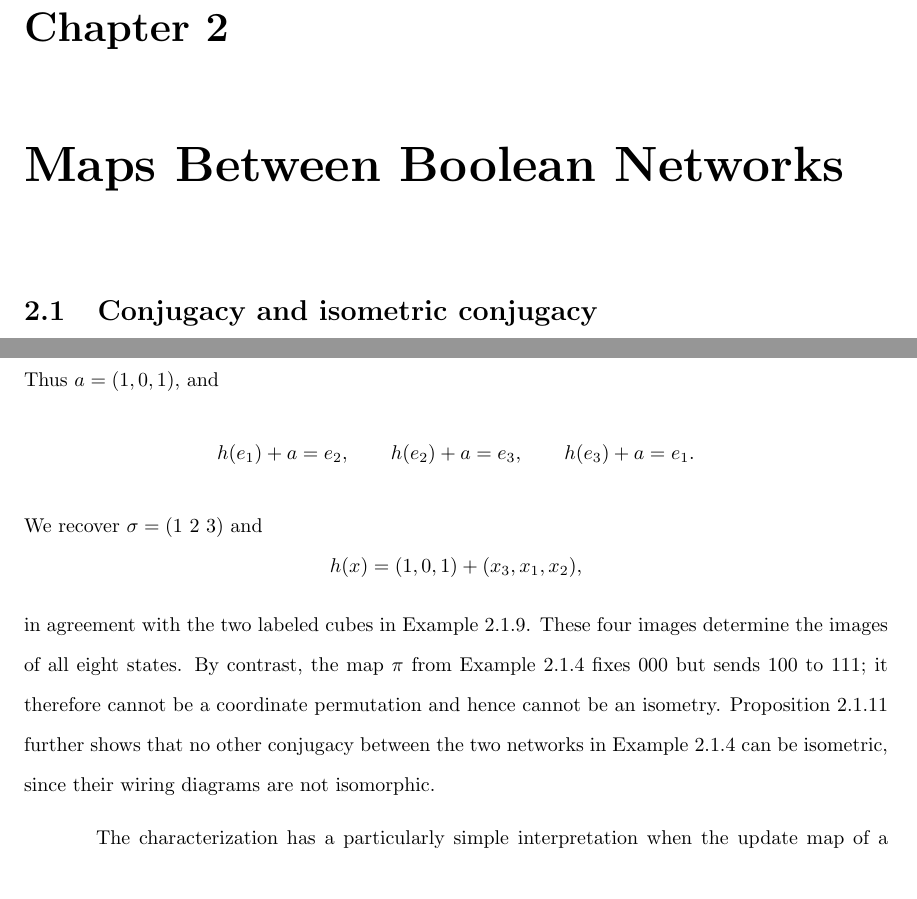
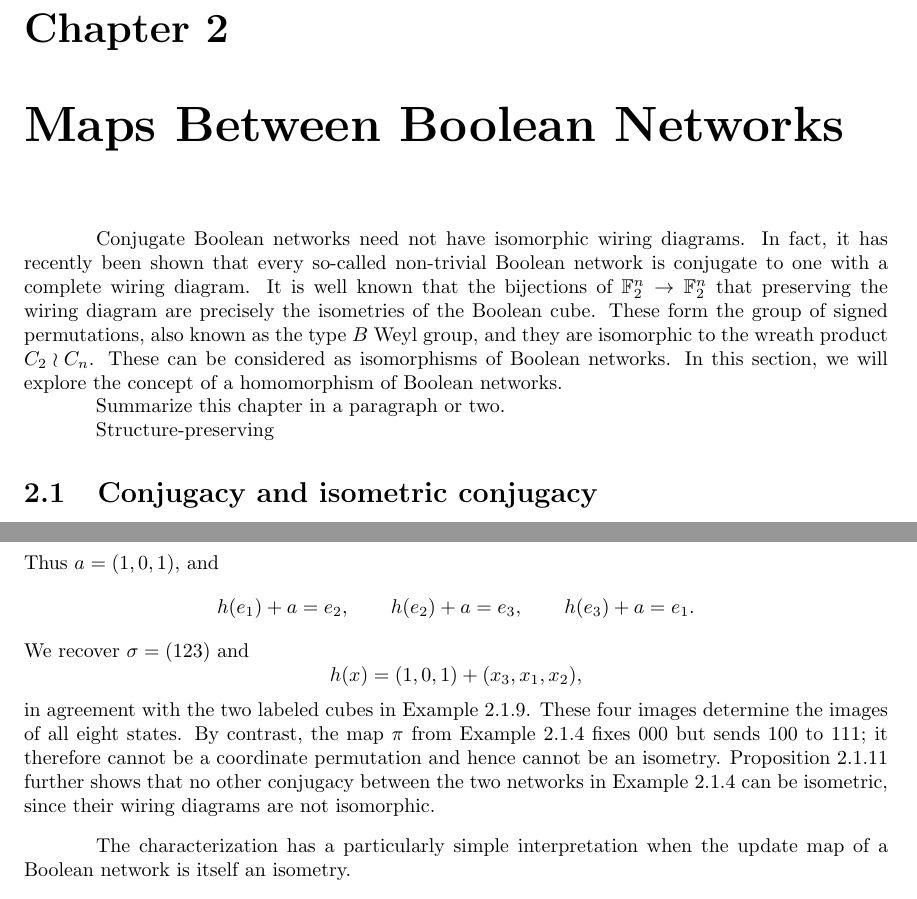
Before and after one commit to fabtopos/Cat_Bool_Net, a LaTeX thesis (main.tex, which reads chapters/Maps_Boolean.tex): two parts of pages 4 and 16 of 31 before the commit and two parts of pages 4 and 12 of 22 after it, joined at a grey line, cut so that both start at the same text. Compiled offline with pdfLaTeX.

Commit message:
Update on Overleaf.

```diff
--- a/chapters/Maps_Boolean.tex
+++ b/chapters/Maps_Boolean.tex
@@ -1,3 +1,12 @@
+
+Conjugate Boolean networks need not have isomorphic wiring diagrams. In fact, it has recently been shown that every so-called non-trivial Boolean network is conjugate to one with a complete wiring diagram. It is well known that the bijections of $\F^n\to\F^n$ that preserving the wiring diagram are precisely the isometries of the Boolean cube. These form the group of signed permutations, also known as the type $B$ Weyl group, and they are isomorphic to the wreath product $C_2\wr C_n$. These can be considered as isomorphisms of Boolean networks. In this section, we will explore the concept of a homomorphism of Boolean networks.
+
+Summarize this chapter in a paragraph or two.
+
+
+Structure-preserving
+
+
 \section{Conjugacy and isometric conjugacy}
 
 \begin{definition}
@@ -632,7 +641,7 @@ When $\sigma$ is the identity, the wiring diagram is unchanged as a labeled grap
         h(e_2)+ a=e_3,\qquad
         h(e_3)+ a=e_1.
     \]
-    We recover $\sigma=(1\ 2\ 3)$ and
+    We recover $\sigma=(123)$ and
     \[
         h(x)=(1,0,1)+(x_3,x_1,x_2),
     \]
```
Also changed, not shown: main.tex (+2 -1 lines), chapters/Maps_Boolean.tex (4 more changed lines).
